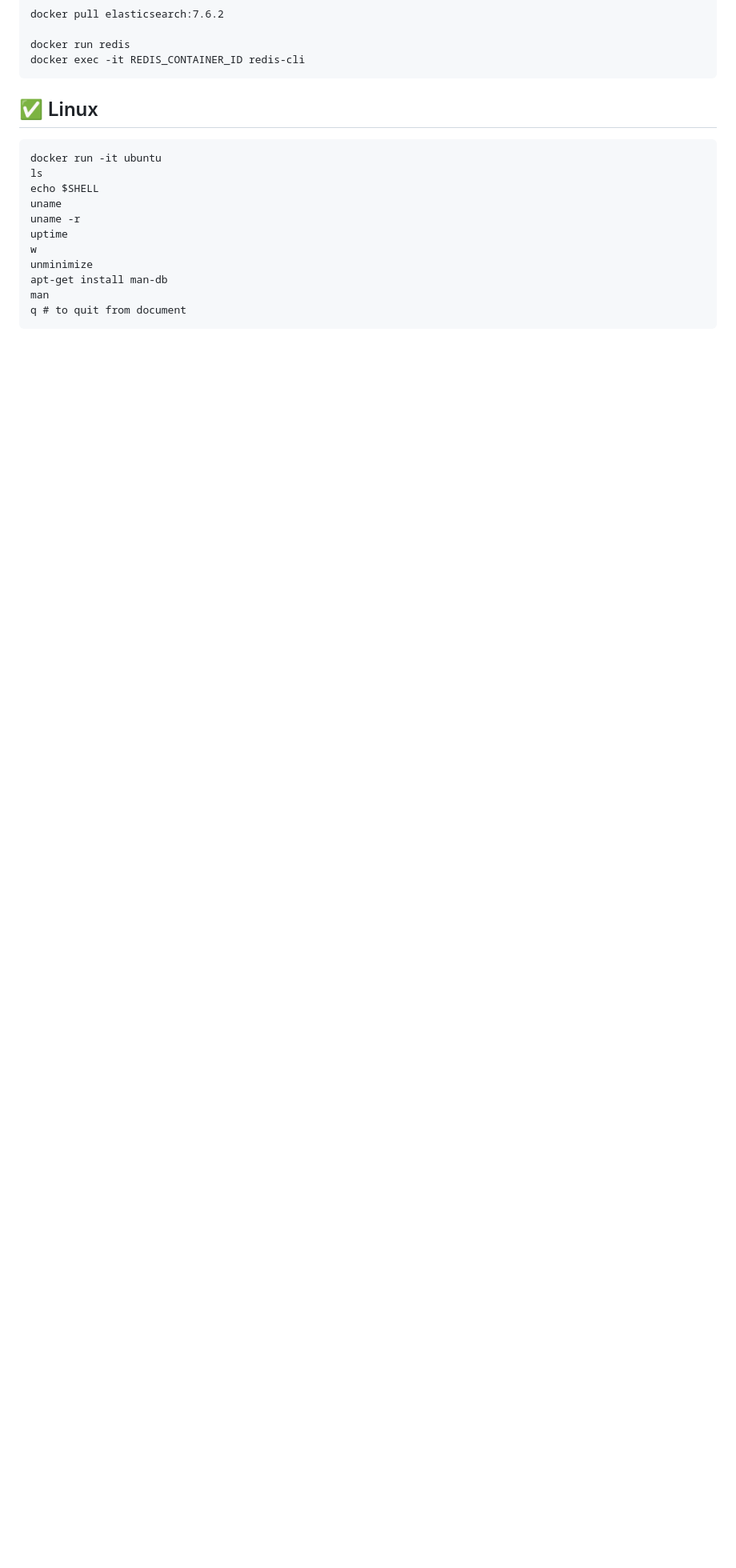
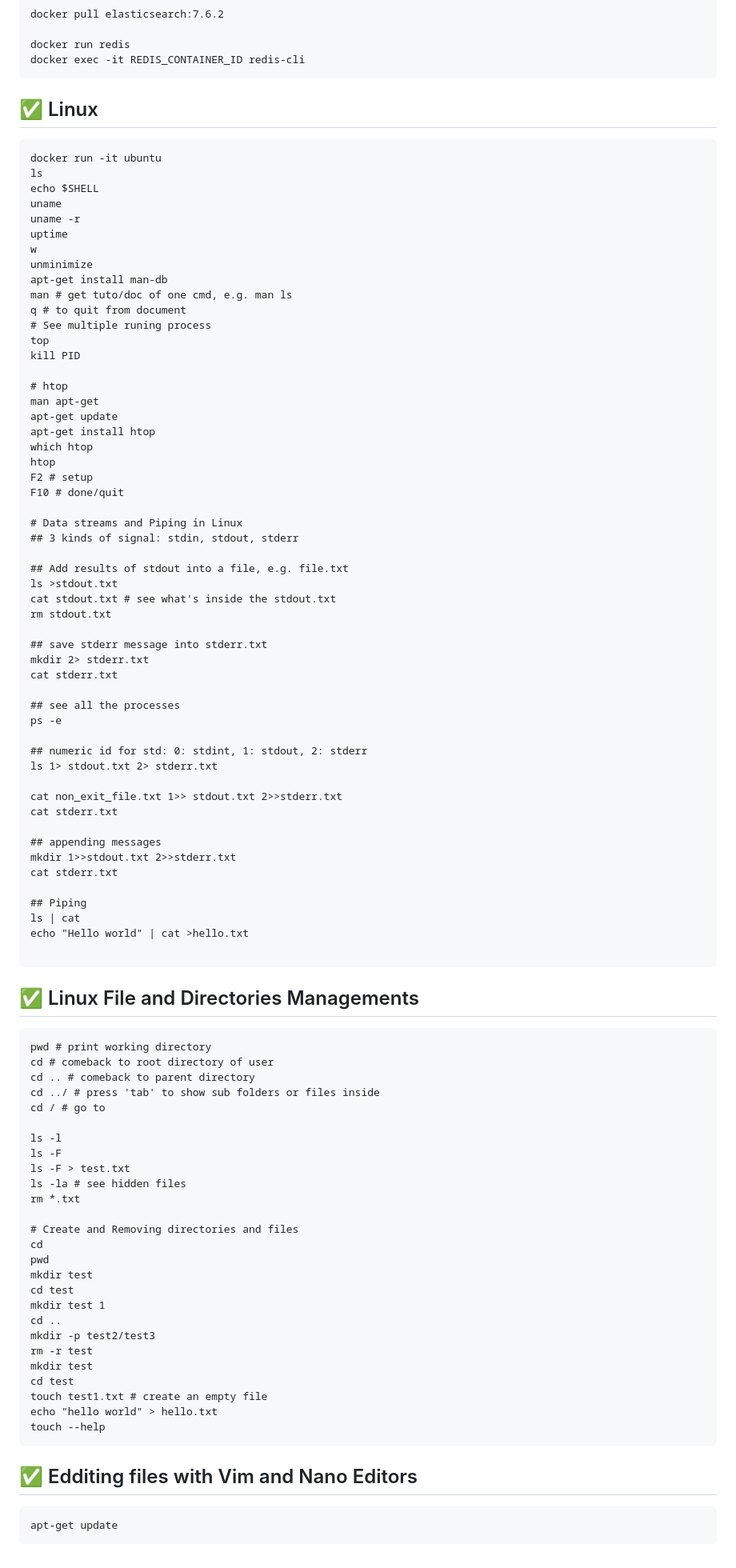
Before and after one commit to tanquangduong/master-docker-dev, a Markdown page: README.md, the part around the change. Shown at 80% size. Drawn GitHub-style; blank space fills up the shorter version.

Commit message:
:zap: Linux file management

````diff
--- a/README.md
+++ b/README.md
@@ -365,6 +365,83 @@ uptime
 w
 unminimize
 apt-get install man-db
-man
+man # get tuto/doc of one cmd, e.g. man ls
 q # to quit from document
+# See multiple runing process
+top
+kill PID
+
+# htop
+man apt-get
+apt-get update
+apt-get install htop
+which htop
+htop
+F2 # setup
+F10 # done/quit
+
+# Data streams and Piping in Linux
+## 3 kinds of signal: stdin, stdout, stderr
+
+## Add results of stdout into a file, e.g. file.txt
+ls >stdout.txt
+cat stdout.txt # see what's inside the stdout.txt
+rm stdout.txt
+
+## save stderr message into stderr.txt
+mkdir 2> stderr.txt
+cat stderr.txt
+
+## see all the processes
+ps -e
+
+## numeric id for std: 0: stdint, 1: stdout, 2: stderr
+ls 1> stdout.txt 2> stderr.txt
+
+cat non_exit_file.txt 1>> stdout.txt 2>>stderr.txt
+cat stderr.txt
+
+## appending messages
+mkdir 1>>stdout.txt 2>>stderr.txt
+cat stderr.txt
+
+## Piping
+ls | cat
+echo "Hello world" | cat >hello.txt
+
 ```
+
+## ✅ Linux File and Directories Managements
+```
+pwd # print working directory
+cd # comeback to root directory of user
+cd .. # comeback to parent directory
+cd ../ # press 'tab' to show sub folders or files inside
+cd / # go to
+
+ls -l
+ls -F
+ls -F > test.txt
+ls -la # see hidden files
+rm *.txt
+
+# Create and Removing directories and files
+cd
+pwd
+mkdir test
+cd test
+mkdir test 1
+cd ..
+mkdir -p test2/test3
+rm -r test
+mkdir test
+cd test
+touch test1.txt # create an empty file
+echo "hello world" > hello.txt
+touch --help
+```
+
+## ✅ Edditing files with Vim and Nano Editors
+```
+apt-get update
+```
````
